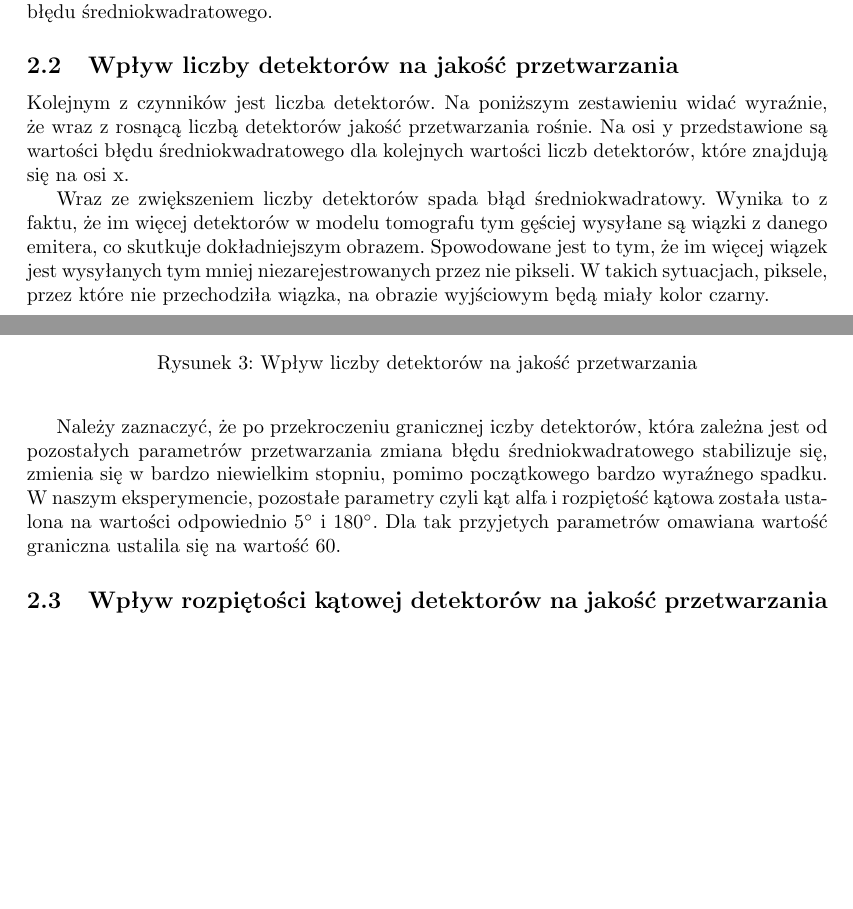
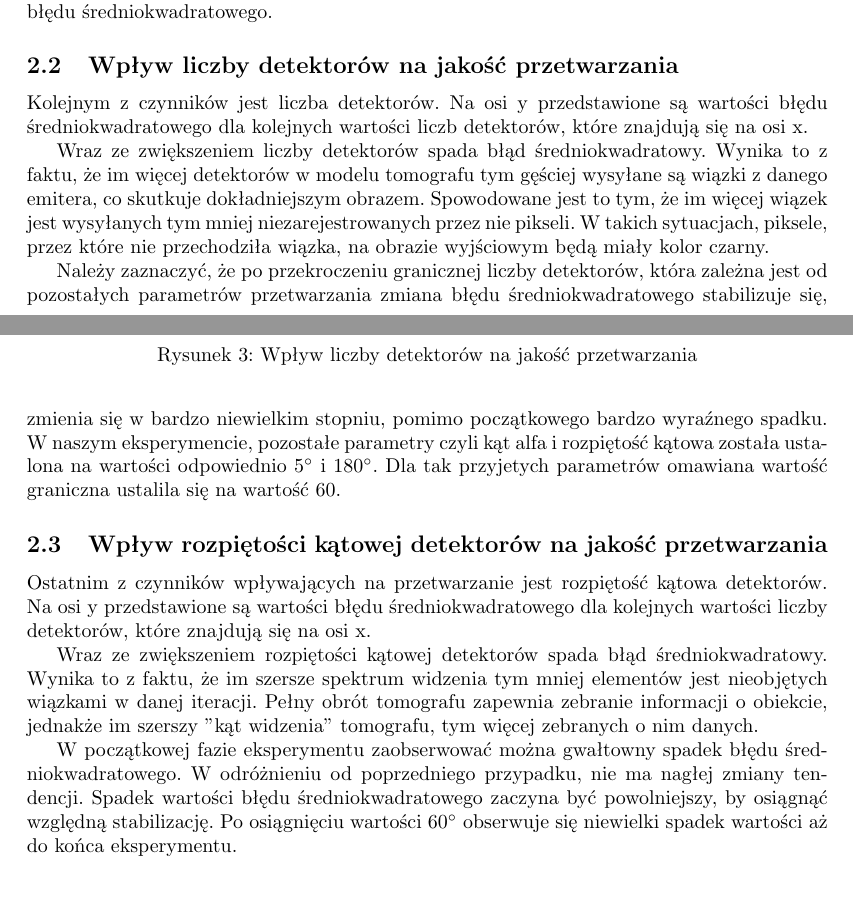
Before and after one commit to Sefirq/CTScan, a LaTeX document (report/sprawozd.tex): two parts of pages 4 and 5 of 6, joined at a grey line, cut so that both start at the same text, the shorter picture padded with empty space. Compiled offline with pdfLaTeX.

Commit message:
cone width part of report added

```diff
--- a/report/sprawozd.tex
+++ b/report/sprawozd.tex
@@ -80,7 +80,7 @@ Jak widać na poniższym wykresie wraz ze wzrostem wartości kąta alfa wzrasta
 \subsection{Wpływ liczby detektorów na jakość przetwarzania}
 \label{subsec_detectors_amount_comparison}
 
-Kolejnym z czynników jest liczba detektorów. Na poniższym zestawieniu widać wyraźnie, że wraz z rosnącą liczbą detektorów jakość przetwarzania rośnie. Na osi y przedstawione są wartości błędu średniokwadratowego dla kolejnych wartości liczb detektorów, które znajdują się na osi x.
+Kolejnym z czynników jest liczba detektorów. Na osi y przedstawione są wartości błędu średniokwadratowego dla kolejnych wartości liczb detektorów, które znajdują się na osi x.
 
 \begin{figure}[!htbp]
 \begin{center}
@@ -92,12 +92,13 @@ Kolejnym z czynników jest liczba detektorów. Na poniższym zestawieniu widać
 
 Wraz ze zwiększeniem liczby detektorów spada błąd średniokwadratowy. Wynika to z faktu, że im więcej detektorów w modelu tomografu tym gęściej wysyłane są wiązki z danego emitera, co skutkuje dokładniejszym obrazem. Spowodowane jest to tym, że im więcej wiązek jest wysyłanych tym mniej niezarejestrowanych przez nie pikseli. W takich sytuacjach, piksele, przez które nie przechodziła wiązka, na obrazie wyjściowym będą miały kolor czarny.
 
-Należy zaznaczyć, że po przekroczeniu granicznej iczby detektorów, która zależna jest od pozostałych parametrów przetwarzania zmiana błędu średniokwadratowego stabilizuje się, zmienia się w bardzo niewielkim stopniu, pomimo początkowego bardzo wyraźnego spadku.
+Należy zaznaczyć, że po przekroczeniu granicznej liczby detektorów, która zależna jest od pozostałych parametrów przetwarzania zmiana błędu średniokwadratowego stabilizuje się, zmienia się w bardzo niewielkim stopniu, pomimo początkowego bardzo wyraźnego spadku.
 W naszym eksperymencie, pozostałe parametry czyli kąt alfa i rozpiętość kątowa została ustalona na wartości odpowiednio $5 ^{\circ}$ i $180 ^{\circ}$. Dla tak przyjetych parametrów omawiana wartość graniczna ustalila się na wartość 60.
 
 \subsection{Wpływ rozpiętości kątowej detektorów na jakość przetwarzania}
 \label{subsec_cone_width_comparison}
 
+Ostatnim z czynników wpływających na przetwarzanie jest rozpiętość kątowa detektorów. Na osi y przedstawione są wartości błędu średniokwadratowego dla kolejnych wartości liczby detektorów, które znajdują się na osi x.
 
 \begin{figure}[!htbp]
 \begin{center}
@@ -106,6 +107,10 @@ W naszym eksperymencie, pozostałe parametry czyli kąt alfa i rozpiętość ką
 \caption{Wpływ rozpiętości kątowej na jakość przetwarzania}
 \label{fig:cone_width}
 \end{figure}
+
+Wraz ze zwiększeniem rozpiętości kątowej detektorów spada błąd średniokwadratowy. Wynika to z  faktu, że im szersze spektrum widzenia tym mniej elementów jest nieobjętych wiązkami w danej iteracji. Pełny obrót tomografu zapewnia zebranie informacji o obiekcie, jednakże im szerszy "kąt widzenia" tomografu, tym więcej zebranych o nim danych.
+
+W początkowej fazie eksperymentu zaobserwować można gwałtowny spadek błędu średniokwadratowego. W odróżnieniu od poprzedniego przypadku, nie ma nagłej zmiany tendencji. Spadek wartości błędu średniokwadratowego zaczyna być powolniejszy, by osiągnąć względną stabilizację. Po osiągnięciu wartości $60^{\circ}$ obserwuje się niewielki spadek wartości aż do końca eksperymentu.
 
 \section{Filtr}
 
```
